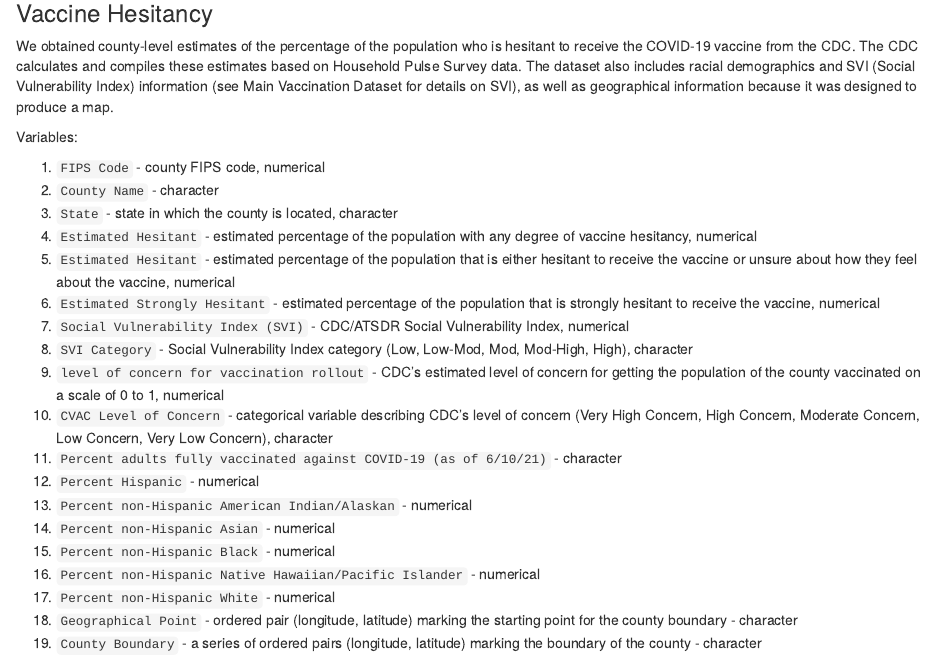
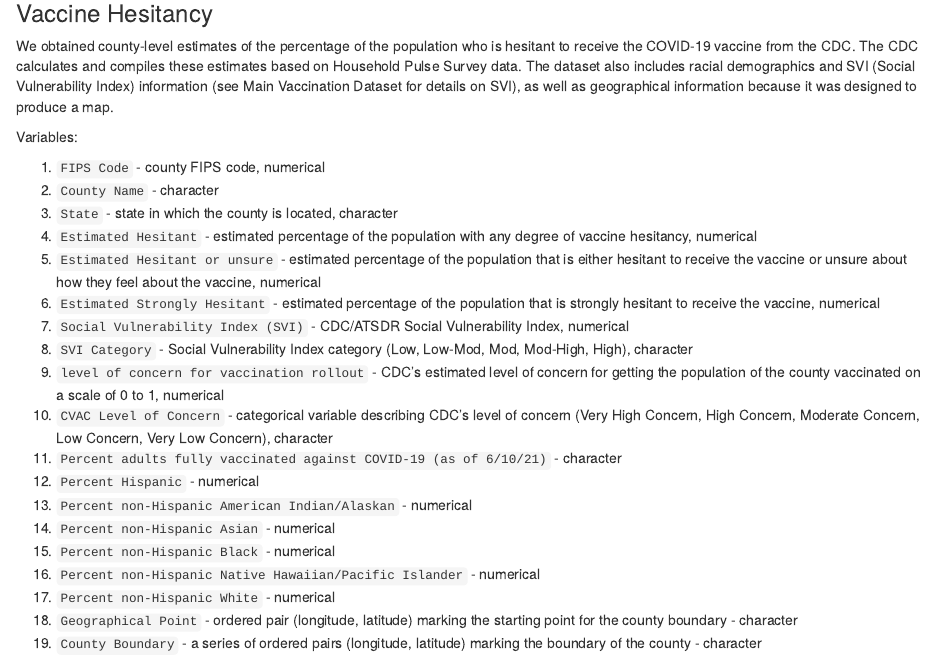
Before and after one commit to prayaggordy/STAT-405-final-project, an R Markdown document (Rmd/data.Rmd): the page in a window 1100 px wide, from 2310 px down. Rendered offline with R 4.5, knitr and Pandoc, with nearby package versions.

Commit message:
fix column name

```diff
--- a/Rmd/data.Rmd
+++ b/Rmd/data.Rmd
@@ -101,7 +101,7 @@ Variables:
 2. `County Name` - character
 3. `State` - state in which the county is located, character
 4. `Estimated Hesitant` - estimated percentage of the population with any degree of vaccine hesitancy, numerical
-5. `Estimated Hesitant` - estimated percentage of the population that is either hesitant to receive the vaccine or unsure about how they feel about the vaccine, numerical
+5. `Estimated Hesitant or unsure` - estimated percentage of the population that is either hesitant to receive the vaccine or unsure about how they feel about the vaccine, numerical
 6. `Estimated Strongly Hesitant` - estimated percentage of the population that is strongly hesitant to receive the vaccine, numerical
 7. `Social Vulnerability Index (SVI)` - CDC/ATSDR Social Vulnerability Index, numerical
 8. `SVI Category` - Social Vulnerability Index category (Low, Low-Mod, Mod, Mod-High, High), character
```
